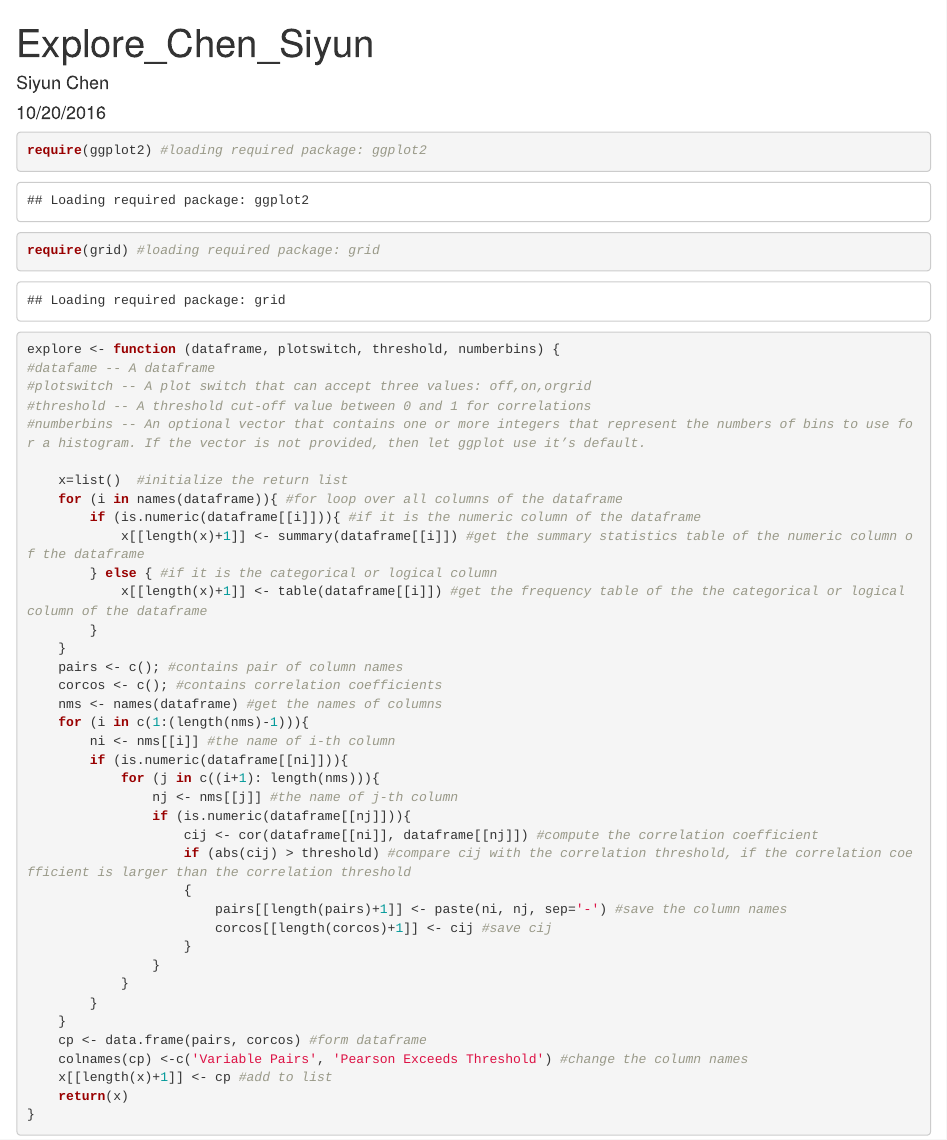
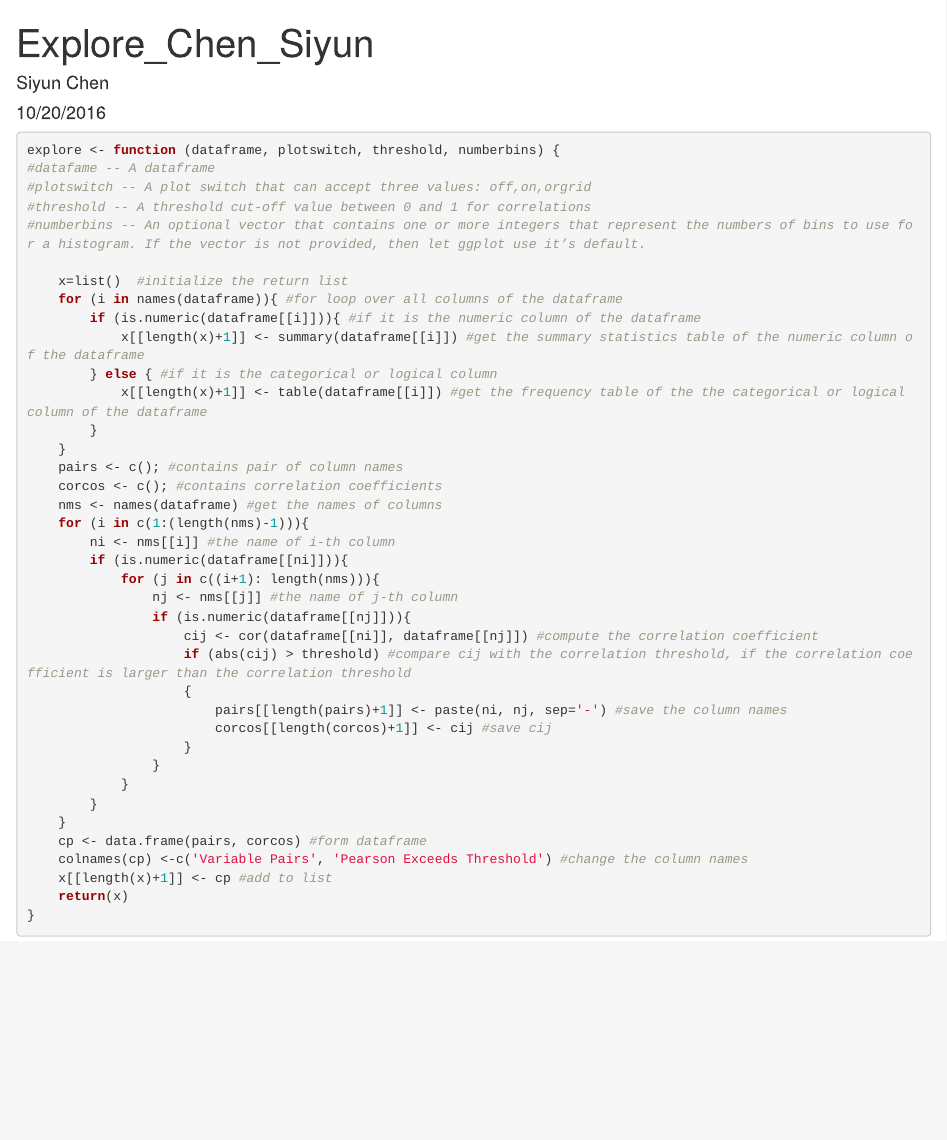
Before and after one commit to siyunchen/Chen_Siyun_Explore, an R Markdown document (Explore_Chen_Siyun.Rmd): the page in a window 1100 px wide, from its top. Rendered offline with R 4.5, knitr and Pandoc, with nearby package versions.

Commit message:
Update Explore_Chen_Siyun.Rmd

````diff
--- a/Explore_Chen_Siyun.Rmd
+++ b/Explore_Chen_Siyun.Rmd
@@ -5,8 +5,6 @@ date: "10/20/2016"
 output: html_document
 ---
 ```{r}
-require(ggplot2) #loading required package: ggplot2
-require(grid) #loading required package: grid
 
 explore <- function (dataframe, plotswitch, threshold, numberbins) {
 #datafame -- A dataframe
````
